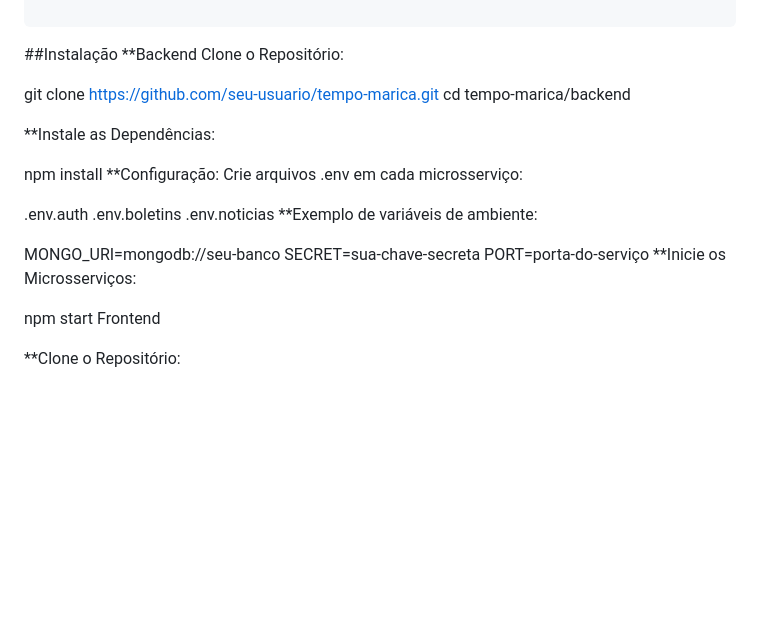
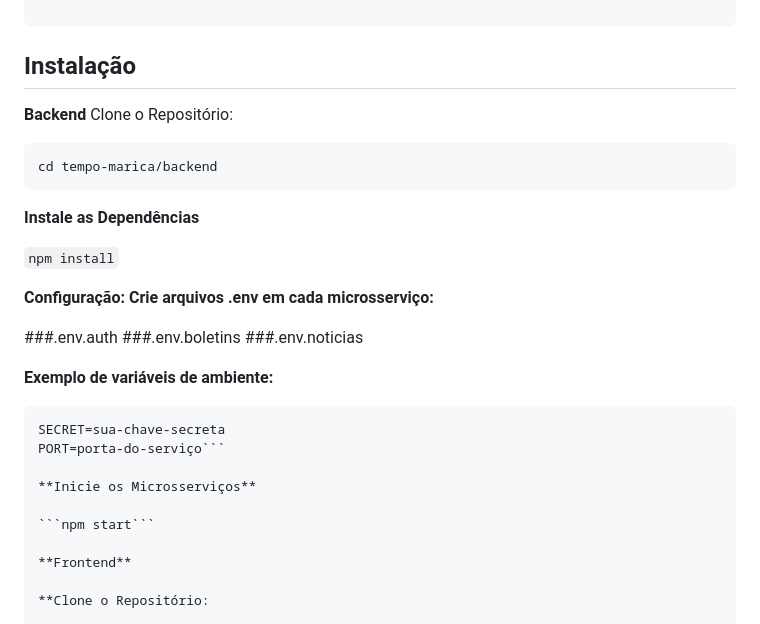
Before and after one commit to tassianasc/tempoMarica, a Markdown page: README.md, the part around the change. Rendered like a GitHub page; blank space fills up the shorter version.

````diff
--- a/README.md
+++ b/README.md
@@ -63,30 +63,35 @@ Tempo-Maricá/
 └── README.md
 
 ```
-##Instalação
-**Backend
+## Instalação
+**Backend**
 Clone o Repositório:
 
-git clone https://github.com/seu-usuario/tempo-marica.git
+```git clone https://github.com/seu-usuario/tempo-marica.git
 cd tempo-marica/backend
+```
 
-**Instale as Dependências:
+**Instale as Dependências**
 
-npm install
-**Configuração: Crie arquivos .env em cada microsserviço:
+```npm install```
 
-.env.auth
-.env.boletins
-.env.noticias
-**Exemplo de variáveis de ambiente:
+**Configuração: Crie arquivos .env em cada microsserviço:**
 
-MONGO_URI=mongodb://seu-banco
+###.env.auth
+###.env.boletins
+###.env.noticias
+
+**Exemplo de variáveis de ambiente:**
+
+```MONGO_URI=mongodb://seu-banco
 SECRET=sua-chave-secreta
-PORT=porta-do-serviço
-**Inicie os Microsserviços:
+PORT=porta-do-serviço```
 
-npm start
-Frontend
+**Inicie os Microsserviços**
+
+```npm start```
+
+**Frontend**
 
 **Clone o Repositório:
 
````
